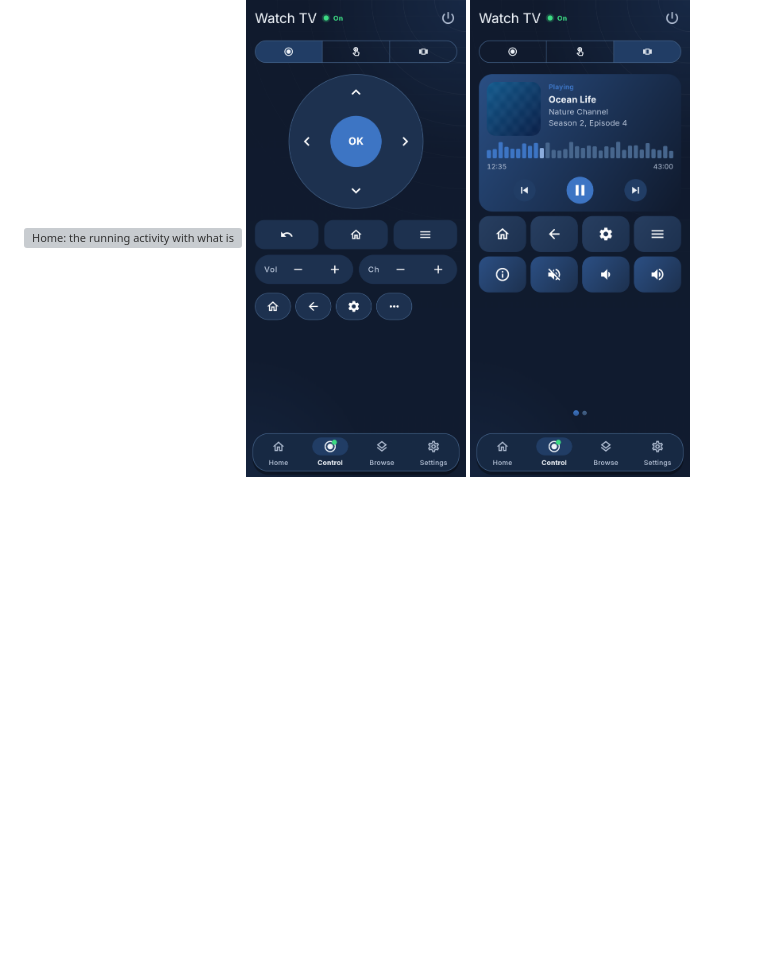
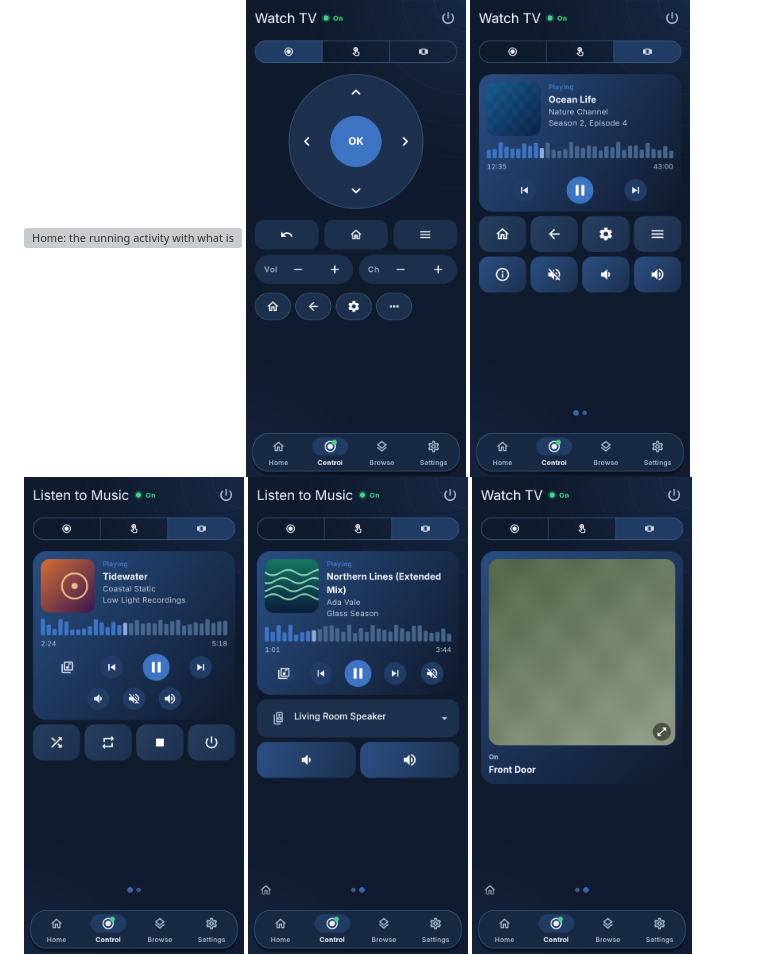
Before and after one commit to guyp2k/uruc-releases, a Markdown page: README.md, the part around the change. Drawn GitHub-style; pictures changed too: screenshots/roon.png (added), screenshots/spotify.png (added); blank space fills up the shorter version; grey boxes are pictures that could not be loaded.

Commit message:
Roon and Spotify page screenshots

```diff
--- a/README.md
+++ b/README.md
@@ -8,6 +8,8 @@ This repository holds signed release builds only.
 <img src="screenshots/home.png" width="220" alt="Home: the running activity with what is playing, Control, Pause and Off buttons, then the remote's Home pages as coloured sections, one open with its lights and their on and off switches">
 <img src="screenshots/pad.png" width="220" alt="Control, Pad: a direction pad with OK, Back, Home and Menu, volume and channel rockers, and the activity's own buttons">
 <img src="screenshots/pages.png" width="220" alt="Control, Pages: the activity's page from the remote, with the player card showing level bars for the place in the track, and a grid of icon buttons, and dots to swipe between pages">
+<img src="screenshots/roon.png" width="220" alt="Control, Pages: a Roon page with the player card showing the album art, title, artist and album, level bars lit up to the place in the track, the track controls with the library and volume, and the page's shuffle, repeat, stop and power buttons">
+<img src="screenshots/spotify.png" width="220" alt="Control, Pages: a Spotify page with the player card, a title on two lines, level bars, the track controls with the library and mute, the Device picker set to Living Room Speaker, and the page's volume down and up buttons">
 <img src="screenshots/camera.png" width="220" alt="Control, Pages: a camera filling the player card, with a button to open it full screen">
 <img src="screenshots/browse.png" width="220" alt="Browse, Entities: one search and filter field, then entities grouped by type with their state and power buttons">
 <img src="screenshots/settings.png" width="220" alt="Settings: Remotes, Appearance, Security, Status, Utilities and About cards, with Status open showing a battery ring and the connection, charge, charger and power mode">
```
